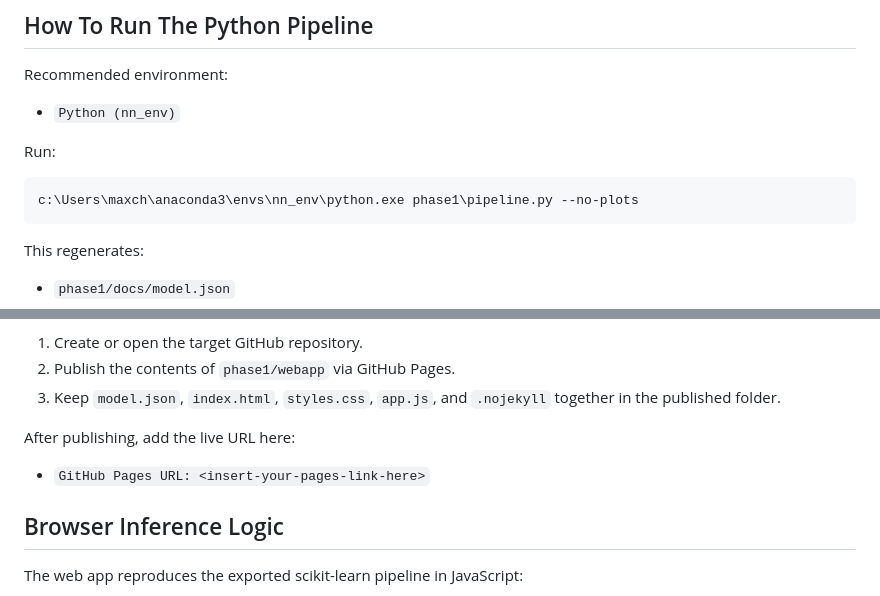
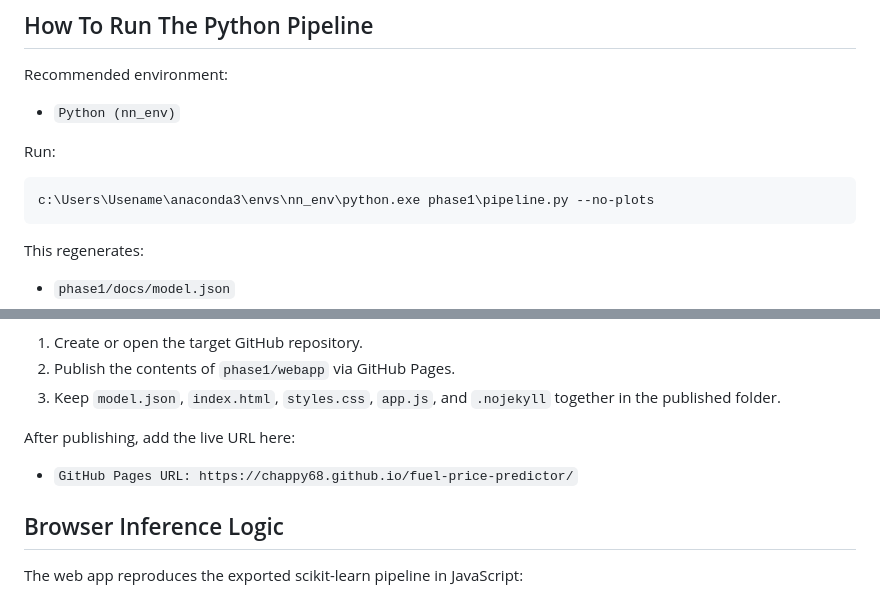
Before and after one commit to Chappy68/fuel-price-predictor, a Markdown page: phase1/README.md, 2 parts joined by grey strips. GitHub-like rendering.

````diff
--- a/phase1/README.md
+++ b/phase1/README.md
@@ -70,7 +70,7 @@ Recommended environment:
 Run:
 
 ```powershell
-c:\Users\maxch\anaconda3\envs\nn_env\python.exe phase1\pipeline.py --no-plots
+c:\Users\Usename\anaconda3\envs\nn_env\python.exe phase1\pipeline.py --no-plots
 ```
 
 This regenerates:
@@ -105,7 +105,7 @@ Suggested deployment flow:
 
 After publishing, add the live URL here:
 
-- `GitHub Pages URL: <insert-your-pages-link-here>`
+- `GitHub Pages URL: https://chappy68.github.io/fuel-price-predictor/`
 
 ## Browser Inference Logic
 
````
